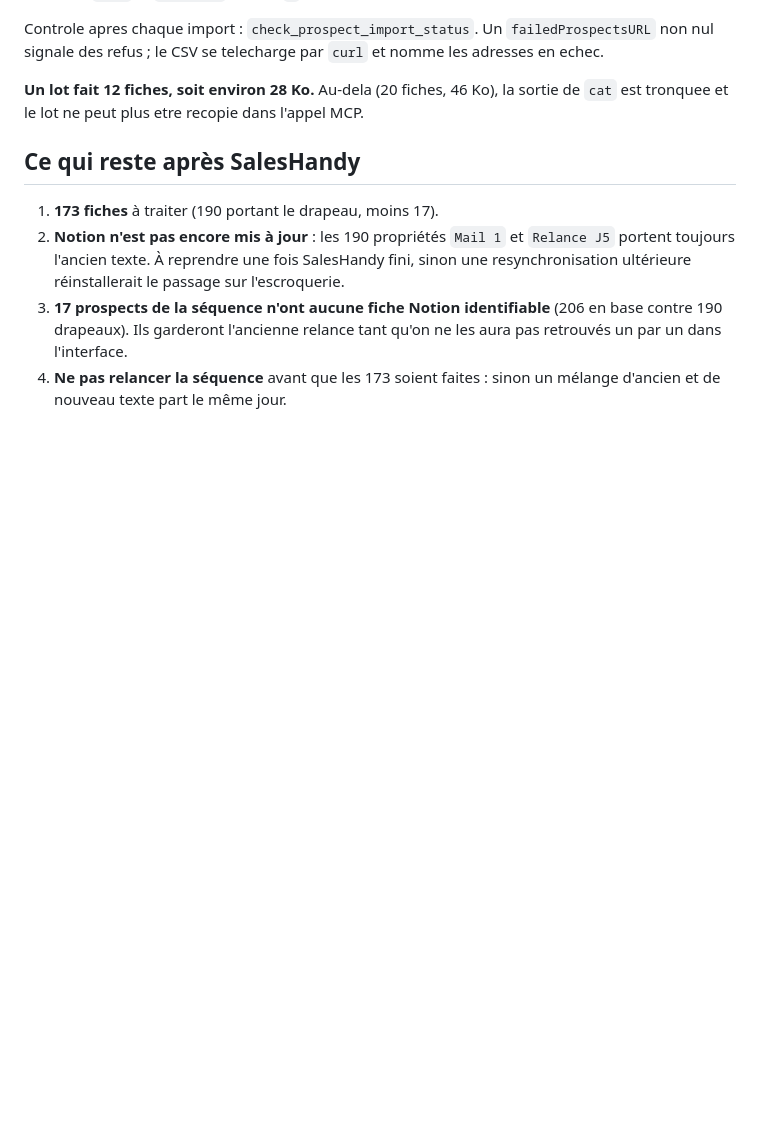
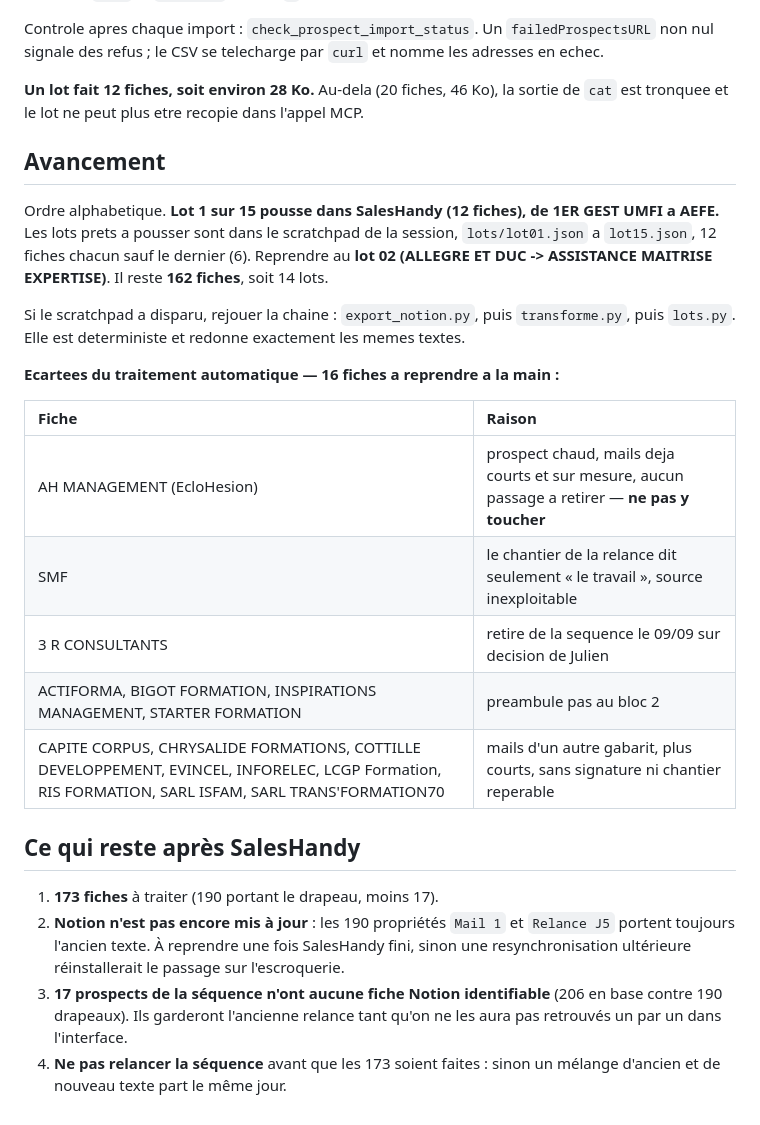
Before and after one commit to JRAYES000/CLAUDEAGENCY, a Markdown page: docs/prospection/refonte-mails-klw678deP1.md, the part around the change. Drawn GitHub-style; blank space fills up the shorter version.

Commit message:
prospection: retablir la section Avancement du chantier de refonte
Co-Authored-By: Claude Opus 5 <noreply@anthropic.com>

```diff
--- a/docs/prospection/refonte-mails-klw678deP1.md
+++ b/docs/prospection/refonte-mails-klw678deP1.md
@@ -126,6 +126,26 @@ signale des refus ; le CSV se telecharge par `curl` et nomme les adresses en ech
 **Un lot fait 12 fiches, soit environ 28 Ko.** Au-dela (20 fiches, 46 Ko), la sortie de `cat` est
 tronquee et le lot ne peut plus etre recopie dans l'appel MCP.
 
+## Avancement
+
+Ordre alphabetique. **Lot 1 sur 15 pousse dans SalesHandy (12 fiches), de 1ER GEST UMFI a AEFE.**
+Les lots prets a pousser sont dans le scratchpad de la session, `lots/lot01.json` a `lot15.json`,
+12 fiches chacun sauf le dernier (6). Reprendre au **lot 02 (ALLEGRE ET DUC -> ASSISTANCE
+MAITRISE EXPERTISE)**. Il reste **162 fiches**, soit 14 lots.
+
+Si le scratchpad a disparu, rejouer la chaine : `export_notion.py`, puis `transforme.py`, puis
+`lots.py`. Elle est deterministe et redonne exactement les memes textes.
+
+**Ecartees du traitement automatique — 16 fiches a reprendre a la main :**
+
+| Fiche | Raison |
+| :--- | :--- |
+| AH MANAGEMENT (EcloHesion) | prospect chaud, mails deja courts et sur mesure, aucun passage a retirer — **ne pas y toucher** |
+| SMF | le chantier de la relance dit seulement « le travail », source inexploitable |
+| 3 R CONSULTANTS | retire de la sequence le 09/09 sur decision de Julien |
+| ACTIFORMA, BIGOT FORMATION, INSPIRATIONS MANAGEMENT, STARTER FORMATION | preambule pas au bloc 2 |
+| CAPITE CORPUS, CHRYSALIDE FORMATIONS, COTTILLE DEVELOPPEMENT, EVINCEL, INFORELEC, LCGP Formation, RIS FORMATION, SARL ISFAM, SARL TRANS'FORMATION70 | mails d'un autre gabarit, plus courts, sans signature ni chantier reperable |
+
 ## Ce qui reste après SalesHandy
 
 1. **173 fiches** à traiter (190 portant le drapeau, moins 17).
```
